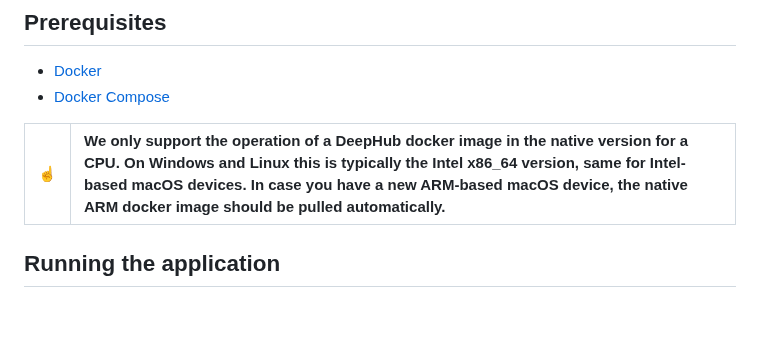
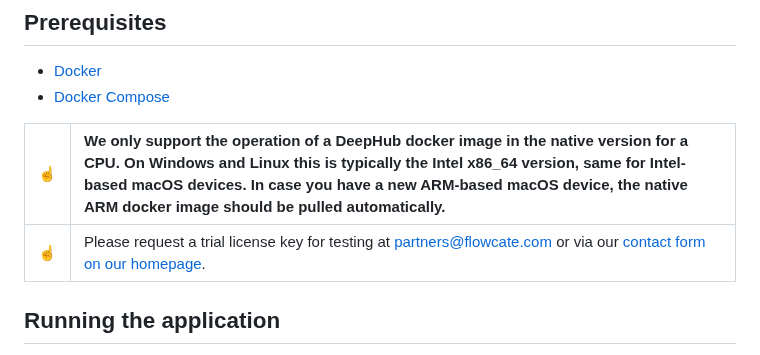
Before and after one commit to flowcate/deephub-basic-setup, a Markdown page: README.md, the part around the change. GitHub-like rendering; blank space fills up the shorter version.

Commit message:
No more automatic 14 day trials.

```diff
--- a/README.md
+++ b/README.md
@@ -14,6 +14,8 @@ This project provides a completely configured “system” consisting of the Dee
 
 |:point_up: | We only support the operation of a DeepHub docker image in the native version for a CPU. On Windows and Linux this is typically the Intel x86_64 version, same for Intel-based macOS devices. In case you have a new ARM-based macOS device, the native ARM docker image should be pulled automatically.
 |-----------|:---------------------------------------------------------------------------------------------------------------------------|
+|:point_up: | Please request a trial license key for testing at partners@flowcate.com or via our [contact form on our homepage](https://flowcate.com/contact-us/).
+
 
 ## Running the application
 * Open a shell.
```
